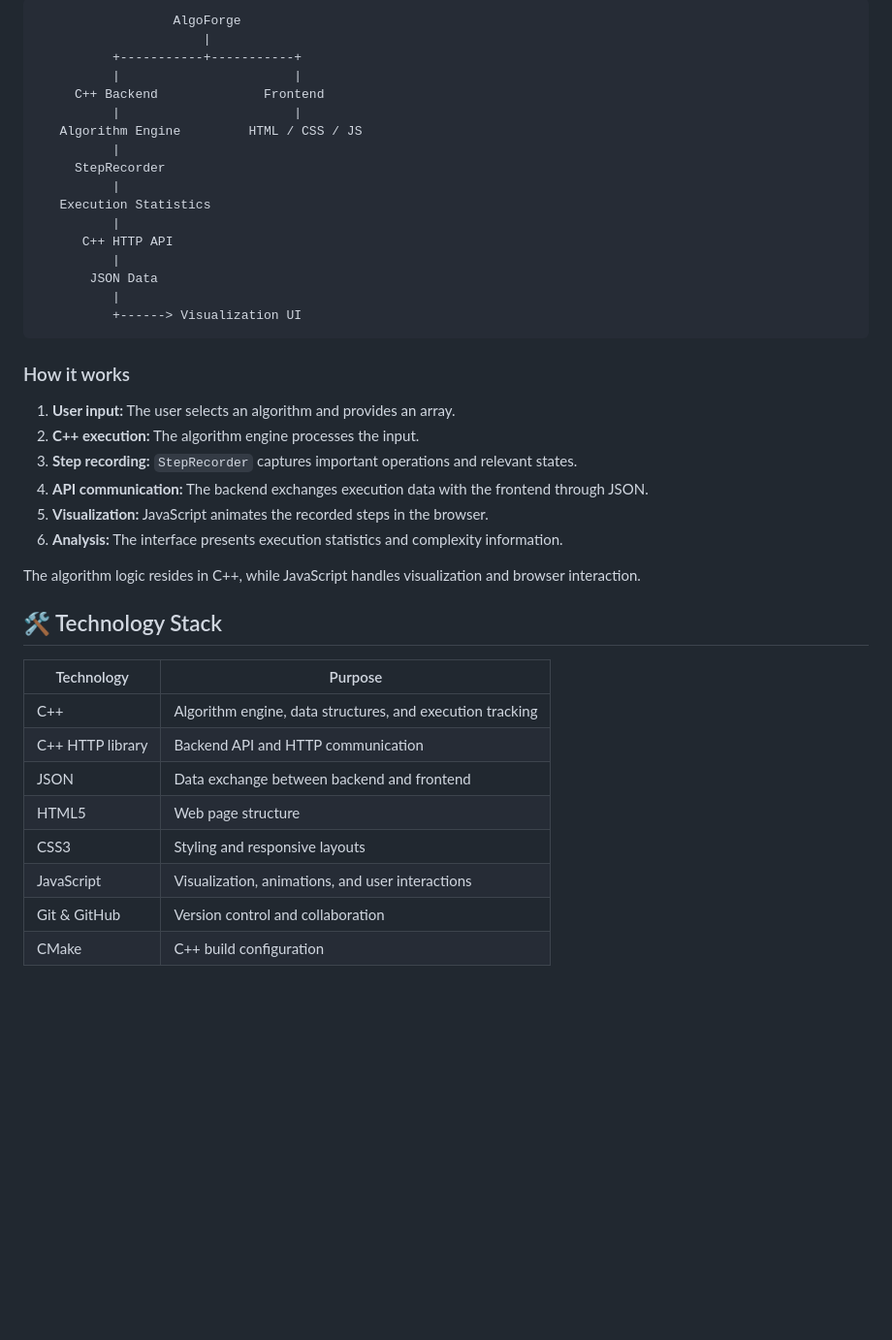
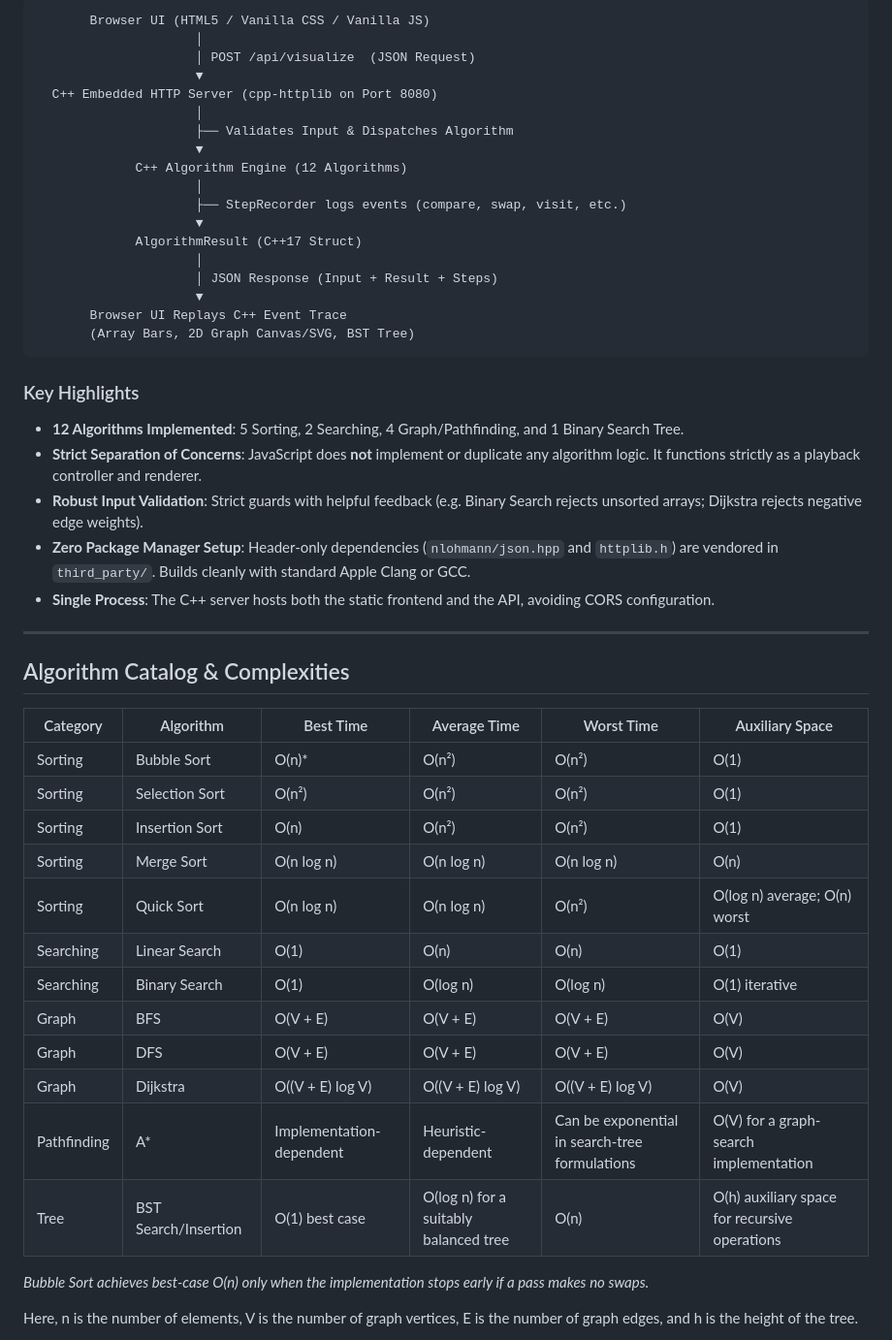
Before and after one commit to enigma-rahul/Algo-Forge, a Markdown page: README.md, the part around one of its changes. Shown at 97% size. GitHub-like rendering; blank space fills up the shorter version.

````diff
--- a/README.md
+++ b/README.md
@@ -84,45 +14,51 @@ Graph Algorithms
 
 ```text
-                  AlgoForge
-                      |
-          +-----------+-----------+
-          |                       |
-     C++ Backend              Frontend
-          |                       |
-   Algorithm Engine         HTML / CSS / JS
-          |
-     StepRecorder
-          |
-   Execution Statistics
-          |
-      C++ HTTP API
-          |
-       JSON Data
-          |
-          +------> Visualization UI
+       Browser UI (HTML5 / Vanilla CSS / Vanilla JS)
+                     │
+                     │ POST /api/visualize  (JSON Request)
+                     ▼
+  C++ Embedded HTTP Server (cpp-httplib on Port 8080)
+                     │
+                     ├── Validates Input & Dispatches Algorithm
+                     ▼
+             C++ Algorithm Engine (12 Algorithms)
+                     │
+                     ├── StepRecorder logs events (compare, swap, visit, etc.)
+                     ▼
+             AlgorithmResult (C++17 Struct)
+                     │
+                     │ JSON Response (Input + Result + Steps)
+                     ▼
+       Browser UI Replays C++ Event Trace
+       (Array Bars, 2D Graph Canvas/SVG, BST Tree)
 ```
 
-### How it works
+### Key Highlights
+- **12 Algorithms Implemented**: 5 Sorting, 2 Searching, 4 Graph/Pathfinding, and 1 Binary Search Tree.
+- **Strict Separation of Concerns**: JavaScript does **not** implement or duplicate any algorithm logic. It functions strictly as a playback controller and renderer.
+- **Robust Input Validation**: Strict guards with helpful feedback (e.g. Binary Search rejects unsorted arrays; Dijkstra rejects negative edge weights).
+- **Zero Package Manager Setup**: Header-only dependencies (`nlohmann/json.hpp` and `httplib.h`) are vendored in `third_party/`. Builds cleanly with standard Apple Clang or GCC.
+- **Single Process**: The C++ server hosts both the static frontend and the API, avoiding CORS configuration.
 
-1. **User input:** The user selects an algorithm and provides an array.
-2. **C++ execution:** The algorithm engine processes the input.
-3. **Step recording:** `StepRecorder` captures important operations and relevant states.
-4. **API communication:** The backend exchanges execution data with the frontend through JSON.
-5. **Visualization:** JavaScript animates the recorded steps in the browser.
-6. **Analysis:** The interface presents execution statistics and complexity information.
+---
+## Algorithm Catalog & Complexities
 
-The algorithm logic resides in C++, while JavaScript handles visualization and browser interaction.
+| Category | Algorithm | Best Time | Average Time | Worst Time | Auxiliary Space |
+|---|---|---|---|---|---|
+| Sorting | Bubble Sort | O(n)* | O(n²) | O(n²) | O(1) |
+| Sorting | Selection Sort | O(n²) | O(n²) | O(n²) | O(1) |
+| Sorting | Insertion Sort | O(n) | O(n²) | O(n²) | O(1) |
+| Sorting | Merge Sort | O(n log n) | O(n log n) | O(n log n) | O(n) |
+| Sorting | Quick Sort | O(n log n) | O(n log n) | O(n²) | O(log n) average; O(n) worst |
+| Searching | Linear Search | O(1) | O(n) | O(n) | O(1) |
+| Searching | Binary Search | O(1) | O(log n) | O(log n) | O(1) iterative |
+| Graph | BFS | O(V + E) | O(V + E) | O(V + E) | O(V) |
+| Graph | DFS | O(V + E) | O(V + E) | O(V + E) | O(V) |
+| Graph | Dijkstra | O((V + E) log V) | O((V + E) log V) | O((V + E) log V) | O(V) |
+| Pathfinding | A* | Implementation-dependent | Heuristic-dependent | Can be exponential in search-tree formulations | O(V) for a graph-search implementation |
+| Tree | BST Search/Insertion | O(1) best case | O(log n) for a suitably balanced tree | O(n) | O(h) auxiliary space for recursive operations |
 
-## 🛠️ Technology Stack
+*Bubble Sort achieves best-case O(n) only when the implementation stops early if a pass makes no swaps.*
 
-| Technology | Purpose |
-|---|---|
-| C++ | Algorithm engine, data structures, and execution tracking |
-| C++ HTTP library | Backend API and HTTP communication |
-| JSON | Data exchange between backend and frontend |
-| HTML5 | Web page structure |
-| CSS3 | Styling and responsive layouts |
-| JavaScript | Visualization, animations, and user interactions |
-| Git & GitHub | Version control and collaboration |
-| CMake | C++ build configuration |
+Here, n is the number of elements, V is the number of graph vertices, E is the number of graph edges, and h is the height of the tree.
 
````
Also changed, not shown: other parts of README.md (+218 -133 lines).
